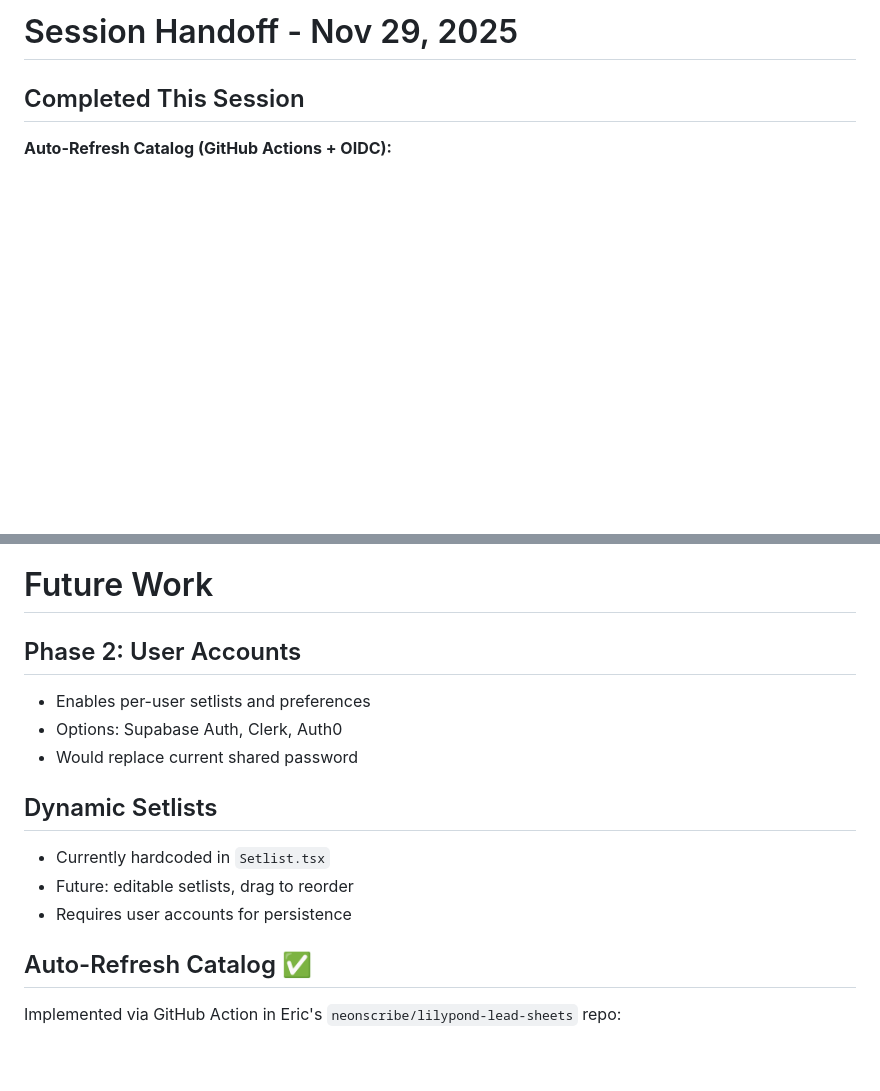
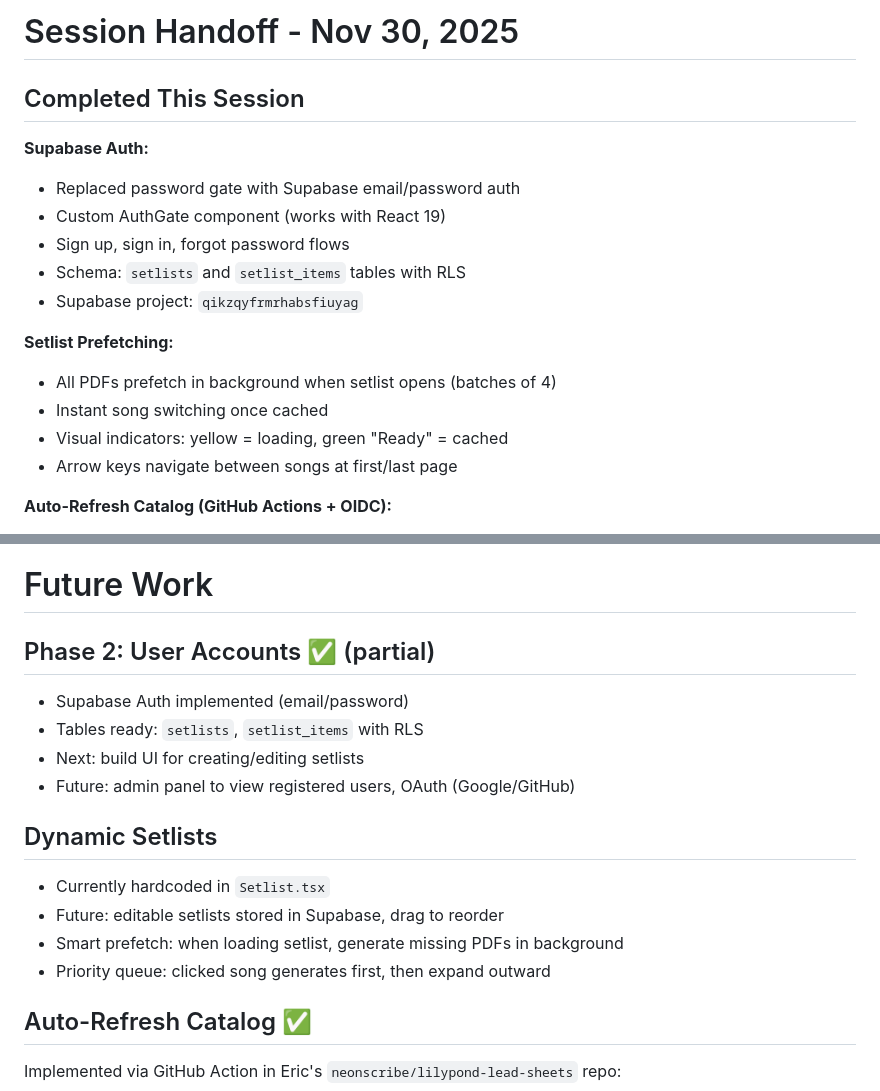
Before and after one commit to nicolovejoy/jazz-picker, a Markdown page: HANDOFF.md, 2 parts joined by grey strips. Rendered like a GitHub page; blank space fills up the shorter version.

Commit message:
docs: Update HANDOFF.md with session progress
- Supabase auth complete
- Setlist prefetching complete
- Document future smart prefetch UX for editable setlists

🤖 Generated with [Claude Code](https://claude.com/claude-code)

Co-Authored-By: Claude <noreply@anthropic.com>

```diff
--- a/HANDOFF.md
+++ b/HANDOFF.md
@@ -1,6 +1,19 @@
-# Session Handoff - Nov 29, 2025
+# Session Handoff - Nov 30, 2025
 
 ## Completed This Session
+
+**Supabase Auth:**
+- Replaced password gate with Supabase email/password auth
+- Custom AuthGate component (works with React 19)
+- Sign up, sign in, forgot password flows
+- Schema: `setlists` and `setlist_items` tables with RLS
+- Supabase project: `qikzqyfrmrhabsfiuyag`
+
+**Setlist Prefetching:**
+- All PDFs prefetch in background when setlist opens (batches of 4)
+- Instant song switching once cached
+- Visual indicators: yellow = loading, green "Ready" = cached
+- Arrow keys navigate between songs at first/last page
 
 **Auto-Refresh Catalog (GitHub Actions + OIDC):**
 - Added OIDC identity provider to AWS (Terraform) - GitHub Actions can now assume IAM roles without long-lived credentials
@@ -119,15 +132,17 @@
 
 # Future Work
 
-## Phase 2: User Accounts
-- Enables per-user setlists and preferences
-- Options: Supabase Auth, Clerk, Auth0
-- Would replace current shared password
+## Phase 2: User Accounts ✅ (partial)
+- Supabase Auth implemented (email/password)
+- Tables ready: `setlists`, `setlist_items` with RLS
+- Next: build UI for creating/editing setlists
+- Future: admin panel to view registered users, OAuth (Google/GitHub)
 
 ## Dynamic Setlists
 - Currently hardcoded in `Setlist.tsx`
-- Future: editable setlists, drag to reorder
-- Requires user accounts for persistence
+- Future: editable setlists stored in Supabase, drag to reorder
+- Smart prefetch: when loading setlist, generate missing PDFs in background
+- Priority queue: clicked song generates first, then expand outward
 
 ## Auto-Refresh Catalog ✅
 Implemented via GitHub Action in Eric's `neonscribe/lilypond-lead-sheets` repo:
```
